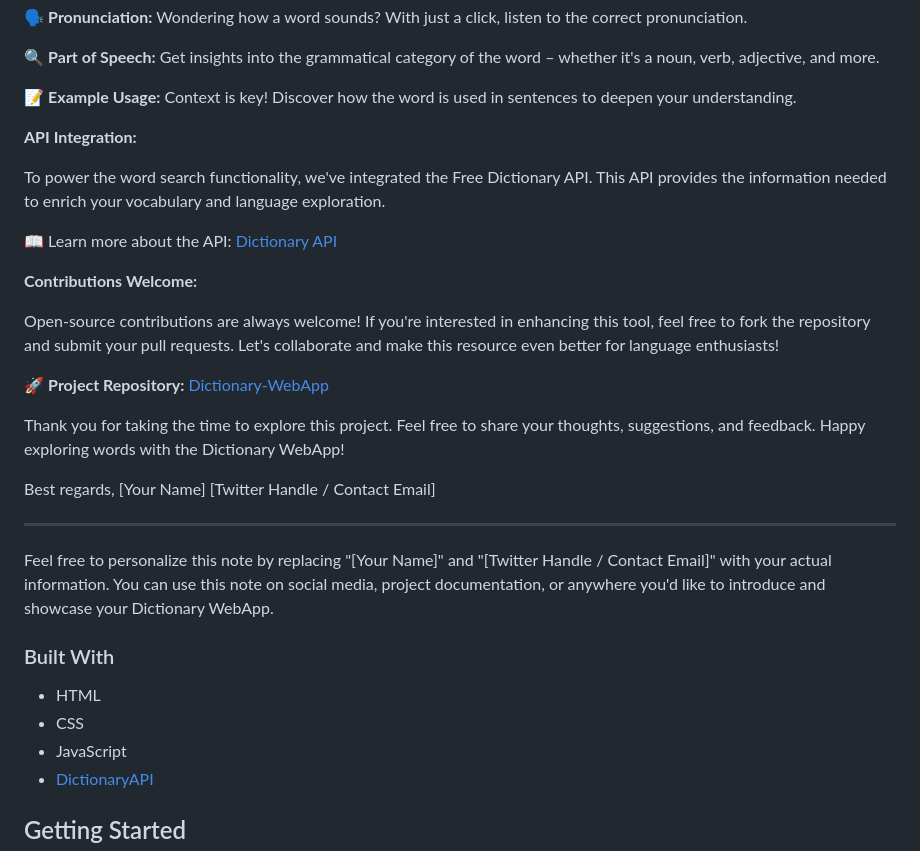
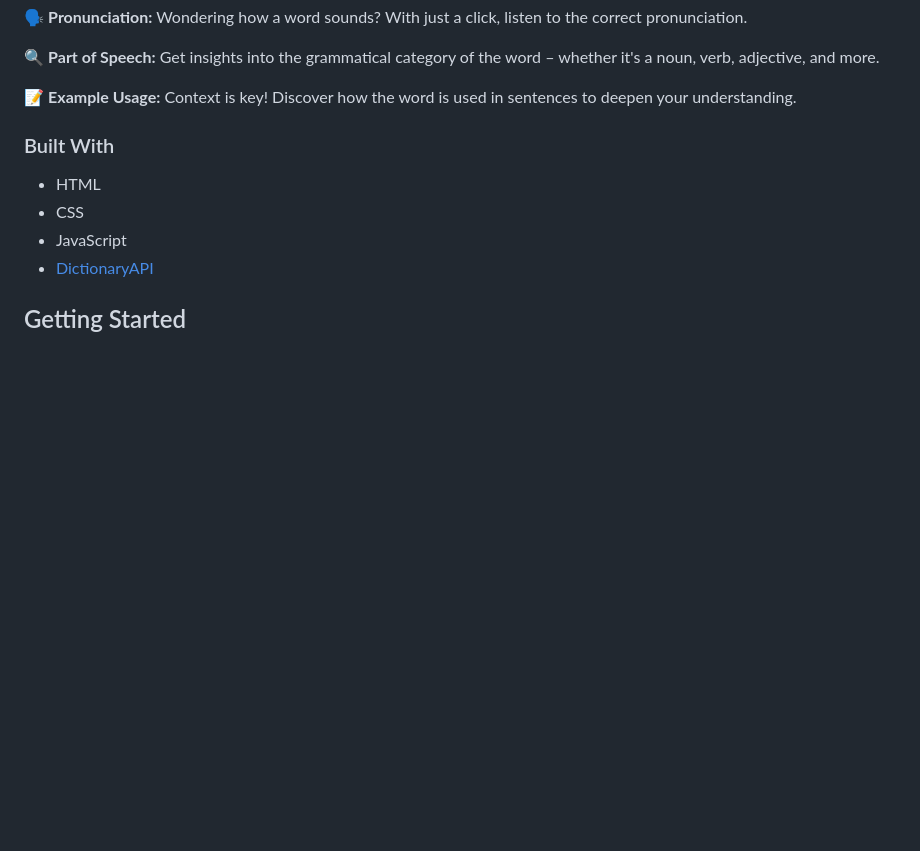
Before and after one commit to arindal1/Dictionary-WebApp, a Markdown page: README.md, the part around the change. Rendered like a GitHub page; blank space fills up the shorter version.

```diff
--- a/README.md
+++ b/README.md
@@ -27,28 +27,6 @@ Ever wanted a quick and easy way to look up word definitions and pronunciations?
 
 📝 **Example Usage:** Context is key! Discover how the word is used in sentences to deepen your understanding.
 
-
-**API Integration:**
-
-To power the word search functionality, we've integrated the Free Dictionary API. This API provides the information needed to enrich your vocabulary and language exploration.
-
-📖 Learn more about the API: [Dictionary API](https://dictionaryapi.dev/)
-
-**Contributions Welcome:**
-
-Open-source contributions are always welcome! If you're interested in enhancing this tool, feel free to fork the repository and submit your pull requests. Let's collaborate and make this resource even better for language enthusiasts!
-
-🚀 **Project Repository:** [Dictionary-WebApp](https://github.com/arindal1/Dictionary-WebApp)
-
-Thank you for taking the time to explore this project. Feel free to share your thoughts, suggestions, and feedback. Happy exploring words with the Dictionary WebApp!
-
-Best regards,
-[Your Name]
-[Twitter Handle / Contact Email]
-
----
-
-Feel free to personalize this note by replacing "[Your Name]" and "[Twitter Handle / Contact Email]" with your actual information. You can use this note on social media, project documentation, or anywhere you'd like to introduce and showcase your Dictionary WebApp.
 
 ### Built With
 
```
